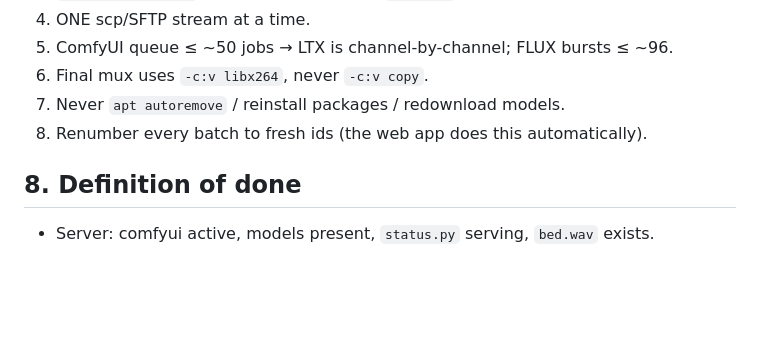
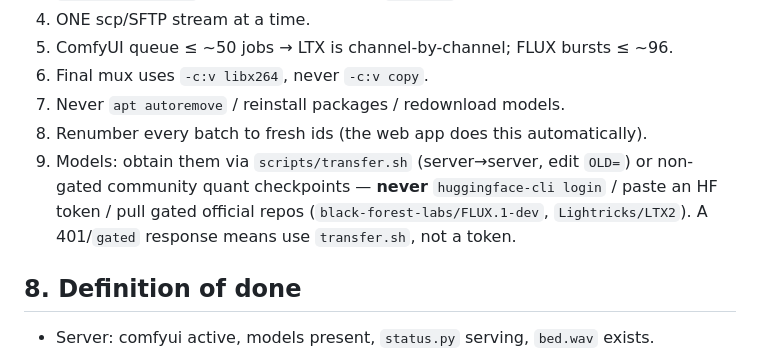
Before and after one commit to bilalk/VidProcessingGPU, a Markdown page: PromptForAgentNew.md, the part around the change. GitHub-like rendering; blank space fills up the shorter version.

```diff
--- a/PromptForAgentNew.md
+++ b/PromptForAgentNew.md
@@ -93,6 +93,10 @@ Everything flows through the **server filesystem** (no direct client↔status li
 6. Final mux uses `-c:v libx264`, never `-c:v copy`.
 7. Never `apt autoremove` / reinstall packages / redownload models.
 8. Renumber every batch to fresh ids (the web app does this automatically).
+9. Models: obtain them via `scripts/transfer.sh` (server→server, edit `OLD=`) or non-gated
+   community quant checkpoints — **never** `huggingface-cli login` / paste an HF token / pull
+   gated official repos (`black-forest-labs/FLUX.1-dev`, `Lightricks/LTX2`). A 401/`gated`
+   response means use `transfer.sh`, not a token.
 
 ## 8. Definition of done
 - Server: comfyui active, models present, `status.py` serving, `bed.wav` exists.
```
Also changed, not shown: docs/GPU_SETUP.md (+14 -1 lines).
